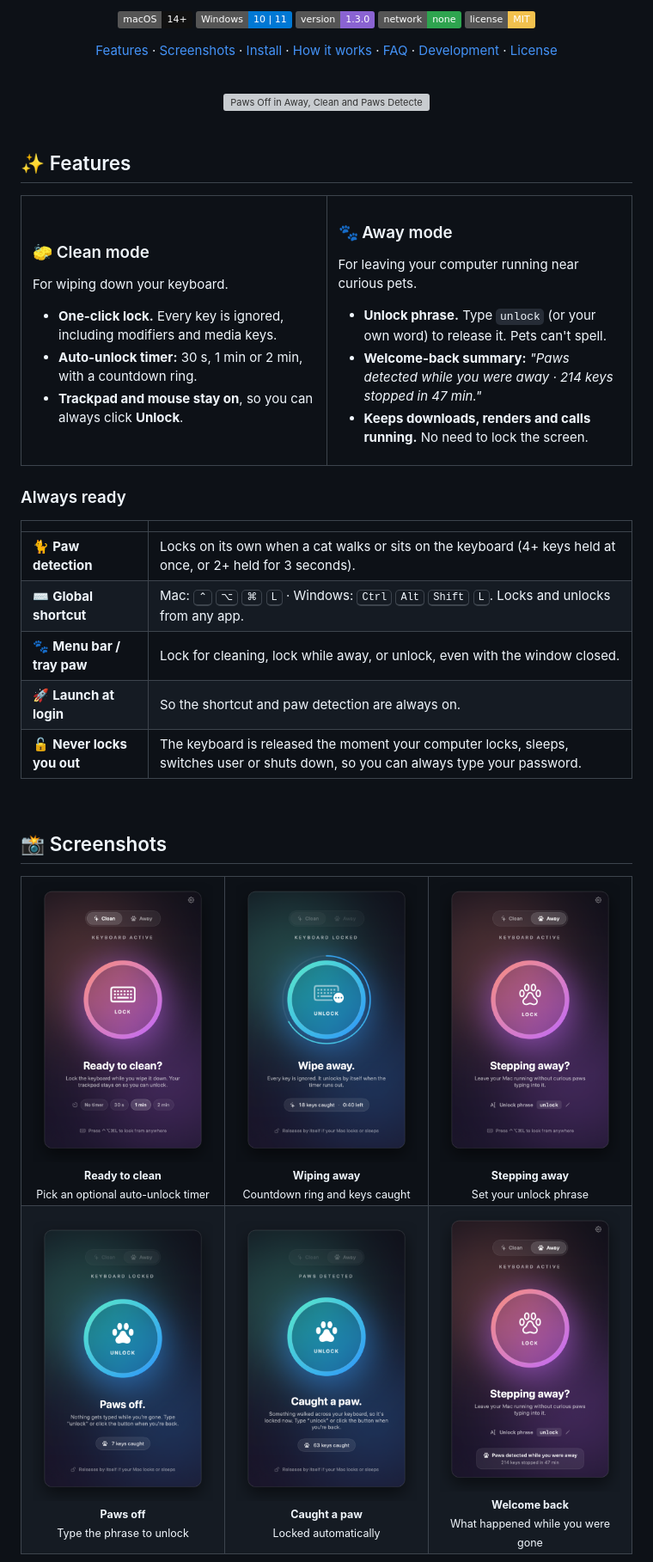
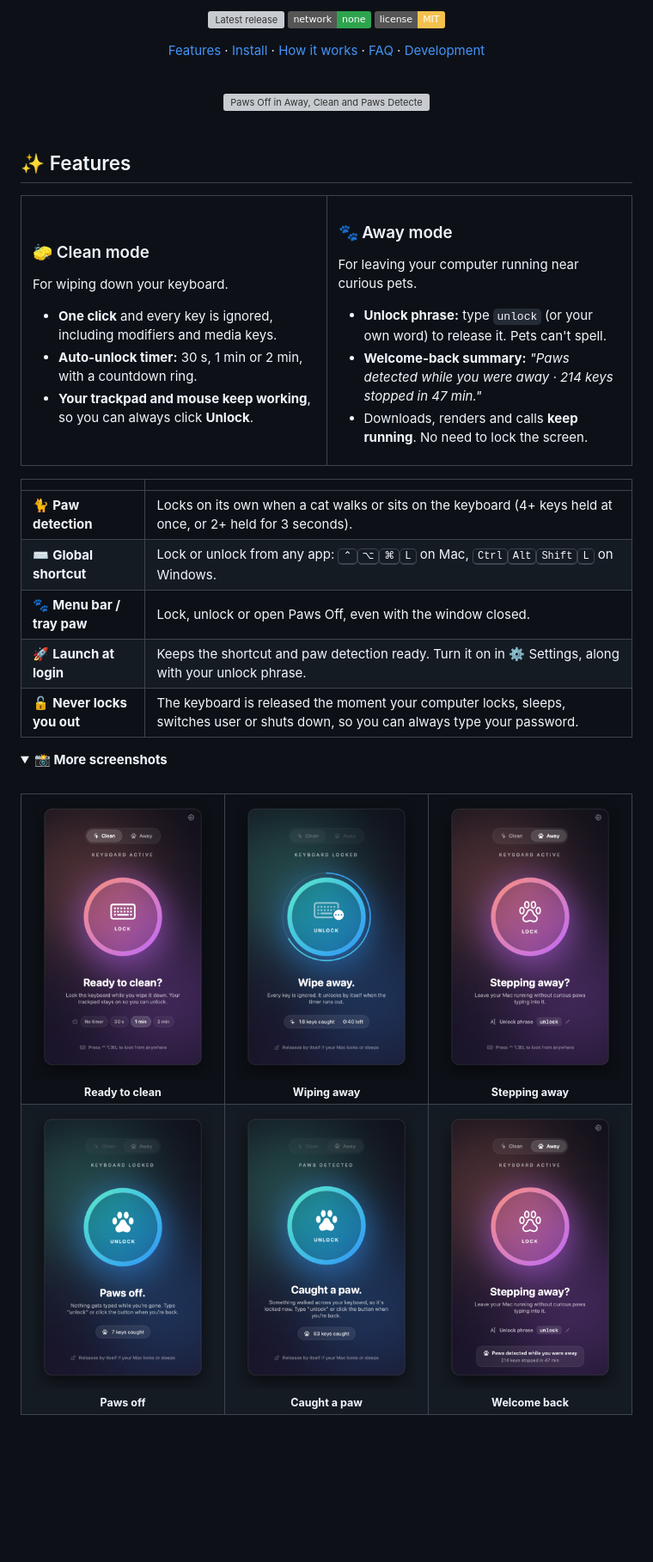
Before and after one commit to EnigmaticZee/PawsOff, a Markdown page: README.md, the part around one of its changes. Shown at 86% size. Drawn GitHub-style; folded sections open; badges without logos; blank space fills up the shorter version; grey boxes are pictures that could not be loaded.

```diff
--- a/README.md
+++ b/README.md
@@ -15,13 +15,11 @@ Wipe it down without typing gibberish — or step away without your cat writing
 
 <br>
 
-![macOS 14+](https://img.shields.io/badge/macOS-14%2B-111?logo=apple&logoColor=white)
-![Windows 10/11](https://img.shields.io/badge/Windows-10%20%7C%2011-0078D4?logo=windows&logoColor=white)
-![Version](https://img.shields.io/badge/version-1.3.0-8A63D2)
+[![Latest release](https://img.shields.io/github/v/release/EnigmaticZee/PawsOff?color=8A63D2&label=release)](https://github.com/EnigmaticZee/PawsOff/releases)
 ![No network](https://img.shields.io/badge/network-none-2EA44F)
-![License: MIT](https://img.shields.io/badge/license-MIT-F2C14E)
+[![License: MIT](https://img.shields.io/badge/license-MIT-F2C14E)](LICENSE)
 
-[Features](#-features) · [Screenshots](#-screenshots) · [Install](#-install) · [How it works](#-how-it-works) · [FAQ](#-faq) · [Development](#-development) · [License](#-license)
+[Features](#-features) · [Install](#-install) · [How it works](#-how-it-works) · [FAQ](#-faq) · [Development](#%EF%B8%8F-development)
 
 <br>
 
@@ -40,9 +38,9 @@ Wipe it down without typing gibberish — or step away without your cat writing
 ### 🧽 Clean mode
 For wiping down your keyboard.
 
-- **One-click lock.** Every key is ignored, including modifiers and media keys.
+- **One click** and every key is ignored, including modifiers and media keys.
 - **Auto-unlock timer:** 30 s, 1 min or 2 min, with a countdown ring.
-- **Trackpad and mouse stay on**, so you can always click **Unlock**.
+- **Your trackpad and mouse keep working**, so you can always click **Unlock**.
 
 </td>
 <td width="50%" valign="top">
@@ -50,38 +48,36 @@ For wiping down your keyboard.
 ### 🐾 Away mode
 For leaving your computer running near curious pets.
 
-- **Unlock phrase.** Type `unlock` (or your own word) to release it. Pets can't spell.
+- **Unlock phrase:** type `unlock` (or your own word) to release it. Pets can't spell.
 - **Welcome-back summary:** *"Paws detected while you were away · 214 keys stopped in 47 min."*
-- **Keeps downloads, renders and calls running.** No need to lock the screen.
+- Downloads, renders and calls **keep running**. No need to lock the screen.
 
 </td>
 </tr>
 </table>
 
-### Always ready
-
 | | |
 | --- | --- |
 | 🐈 **Paw detection** | Locks on its own when a cat walks or sits on the keyboard (4+ keys held at once, or 2+ held for 3 seconds). |
-| ⌨️ **Global shortcut** | Mac: <kbd>⌃</kbd> <kbd>⌥</kbd> <kbd>⌘</kbd> <kbd>L</kbd> · Windows: <kbd>Ctrl</kbd> <kbd>Alt</kbd> <kbd>Shift</kbd> <kbd>L</kbd>. Locks and unlocks from any app. |
-| 🐾 **Menu bar / tray paw** | Lock for cleaning, lock while away, or unlock, even with the window closed. |
-| 🚀 **Launch at login** | So the shortcut and paw detection are always on. |
+| ⌨️ **Global shortcut** | Lock or unlock from any app: <kbd>⌃</kbd><kbd>⌥</kbd><kbd>⌘</kbd><kbd>L</kbd> on Mac, <kbd>Ctrl</kbd><kbd>Alt</kbd><kbd>Shift</kbd><kbd>L</kbd> on Windows. |
+| 🐾 **Menu bar / tray paw** | Lock, unlock or open Paws Off, even with the window closed. |
+| 🚀 **Launch at login** | Keeps the shortcut and paw detection ready. Turn it on in ⚙️ Settings, along with your unlock phrase. |
 | 🔓 **Never locks you out** | The keyboard is released the moment your computer locks, sleeps, switches user or shuts down, so you can always type your password. |
 
+<details>
+<summary><b>📸 More screenshots</b></summary>
 <br>
-
-## 📸 Screenshots
 
 <table>
 <tr>
-<td align="center" width="33%"><img src="docs/images/screen-cleanReady.png" alt="Clean mode, ready"><br><sub><b>Ready to clean</b><br>Pick an optional auto-unlock timer</sub></td>
-<td align="center" width="33%"><img src="docs/images/screen-cleanTimer.png" alt="Clean mode, locked with timer"><br><sub><b>Wiping away</b><br>Countdown ring and keys caught</sub></td>
-<td align="center" width="33%"><img src="docs/images/screen-awayReady.png" alt="Away mode, ready"><br><sub><b>Stepping away</b><br>Set your unlock phrase</sub></td>
+<td align="center" width="33%"><img src="docs/images/screen-cleanReady.png" alt="Clean mode, ready"><br><sub><b>Ready to clean</b></sub></td>
+<td align="center" width="33%"><img src="docs/images/screen-cleanTimer.png" alt="Clean mode, locked with timer"><br><sub><b>Wiping away</b></sub></td>
+<td align="center" width="33%"><img src="docs/images/screen-awayReady.png" alt="Away mode, ready"><br><sub><b>Stepping away</b></sub></td>
 </tr>
 <tr>
-<td align="center"><img src="docs/images/screen-awayLocked.png" alt="Away mode, locked"><br><sub><b>Paws off</b><br>Type the phrase to unlock</sub></td>
-<td align="center"><img src="docs/images/screen-pawsDetected.png" alt="Paws detected"><br><sub><b>Caught a paw</b><br>Locked automatically</sub></td>
-<td align="center"><img src="docs/images/screen-backFromAway.png" alt="Summary after returning"><br><sub><b>Welcome back</b><br>What happened while you were gone</sub></td>
+<td align="center"><img src="docs/images/screen-awayLocked.png" alt="Away mode, locked"><br><sub><b>Paws off</b></sub></td>
+<td align="center"><img src="docs/images/screen-pawsDetected.png" alt="Paws detected"><br><sub><b>Caught a paw</b></sub></td>
+<td align="center"><img src="docs/images/screen-backFromAway.png" alt="Summary after returning"><br><sub><b>Welcome back</b></sub></td>
 </tr>
 </table>
 
```
Also changed, not shown: other parts of README.md (+54 -89 lines), docs/DEVELOPMENT.md (+1 -1 lines).
